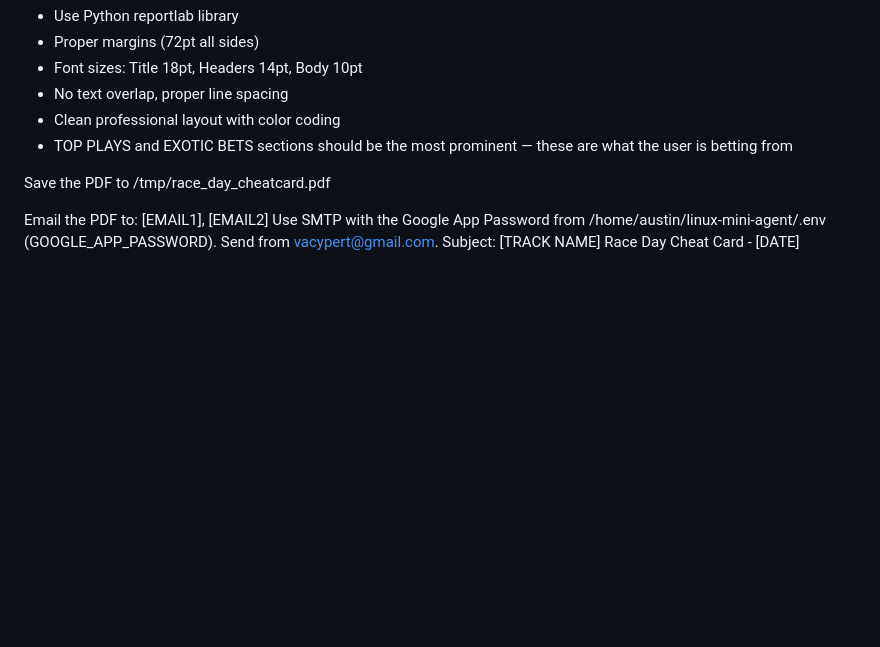
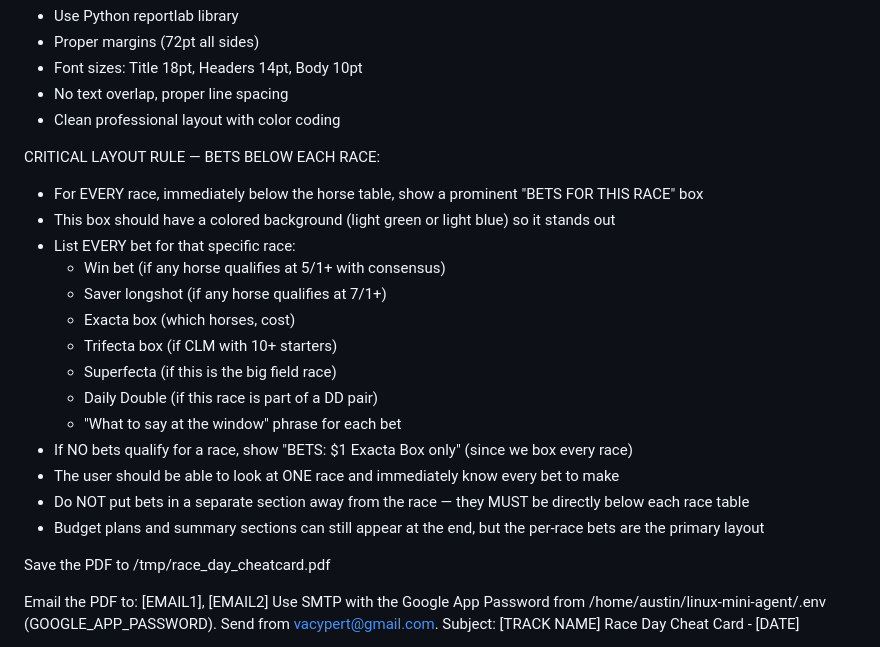
Before and after one commit to austinkc91/race-day-cheat-card, a Markdown page: prompts/initial-research.md, the part around the change. GitHub-like rendering; blank space fills up the shorter version.

Commit message:
Add CRITICAL layout rule: bets must appear directly below each race table
Co-Authored-By: Claude Opus 4.6 <noreply@anthropic.com>

```diff
--- a/prompts/initial-research.md
+++ b/prompts/initial-research.md
@@ -125,7 +125,22 @@ PDF FORMATTING:
 - Font sizes: Title 18pt, Headers 14pt, Body 10pt
 - No text overlap, proper line spacing
 - Clean professional layout with color coding
-- TOP PLAYS and EXOTIC BETS sections should be the most prominent — these are what the user is betting from
+
+CRITICAL LAYOUT RULE — BETS BELOW EACH RACE:
+- For EVERY race, immediately below the horse table, show a prominent "BETS FOR THIS RACE" box
+- This box should have a colored background (light green or light blue) so it stands out
+- List EVERY bet for that specific race:
+  * Win bet (if any horse qualifies at 5/1+ with consensus)
+  * Saver longshot (if any horse qualifies at 7/1+)
+  * Exacta box (which horses, cost)
+  * Trifecta box (if CLM with 10+ starters)
+  * Superfecta (if this is the big field race)
+  * Daily Double (if this race is part of a DD pair)
+  * "What to say at the window" phrase for each bet
+- If NO bets qualify for a race, show "BETS: $1 Exacta Box only" (since we box every race)
+- The user should be able to look at ONE race and immediately know every bet to make
+- Do NOT put bets in a separate section away from the race — they MUST be directly below each race table
+- Budget plans and summary sections can still appear at the end, but the per-race bets are the primary layout
 
 Save the PDF to /tmp/race_day_cheatcard.pdf
 
```
Also changed, not shown: prompts/live-update.md (+10 -1 lines).
